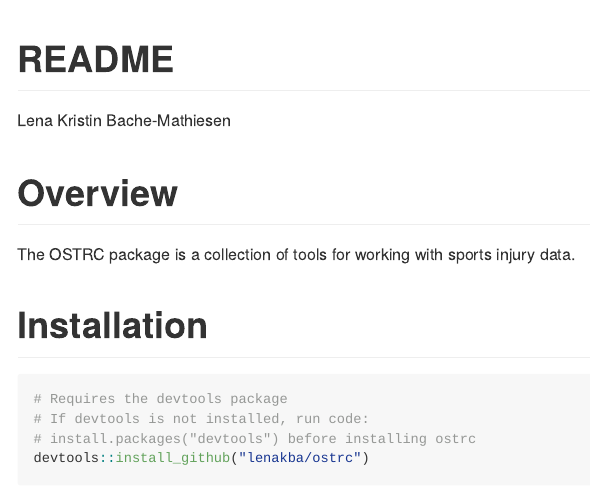
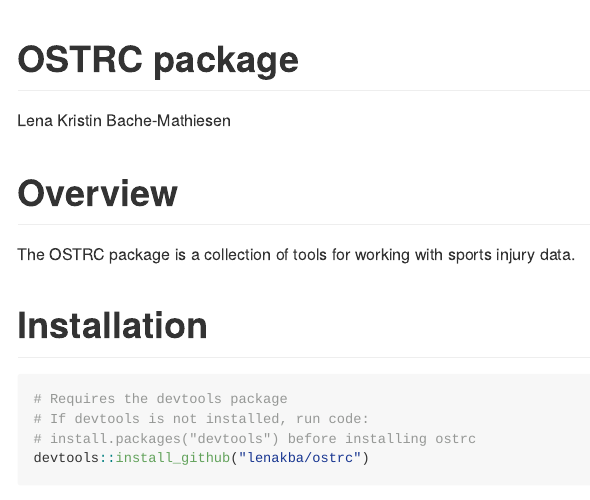
Before and after one commit to lenakba/ostRc, an R Markdown document (README.Rmd): the page in a window 1100 px wide, from its top. Rendered offline with R 4.5, knitr and Pandoc, with nearby package versions; some code elsewhere in the file could not run offline.

Commit message:
Better title inside the readme.

```diff
--- a/README.Rmd
+++ b/README.Rmd
@@ -1,5 +1,5 @@
 ---
-title: "README"
+title: "OSTRC package"
 author: "Lena Kristin Bache-Mathiesen"
 output: github_document
 ---
```
